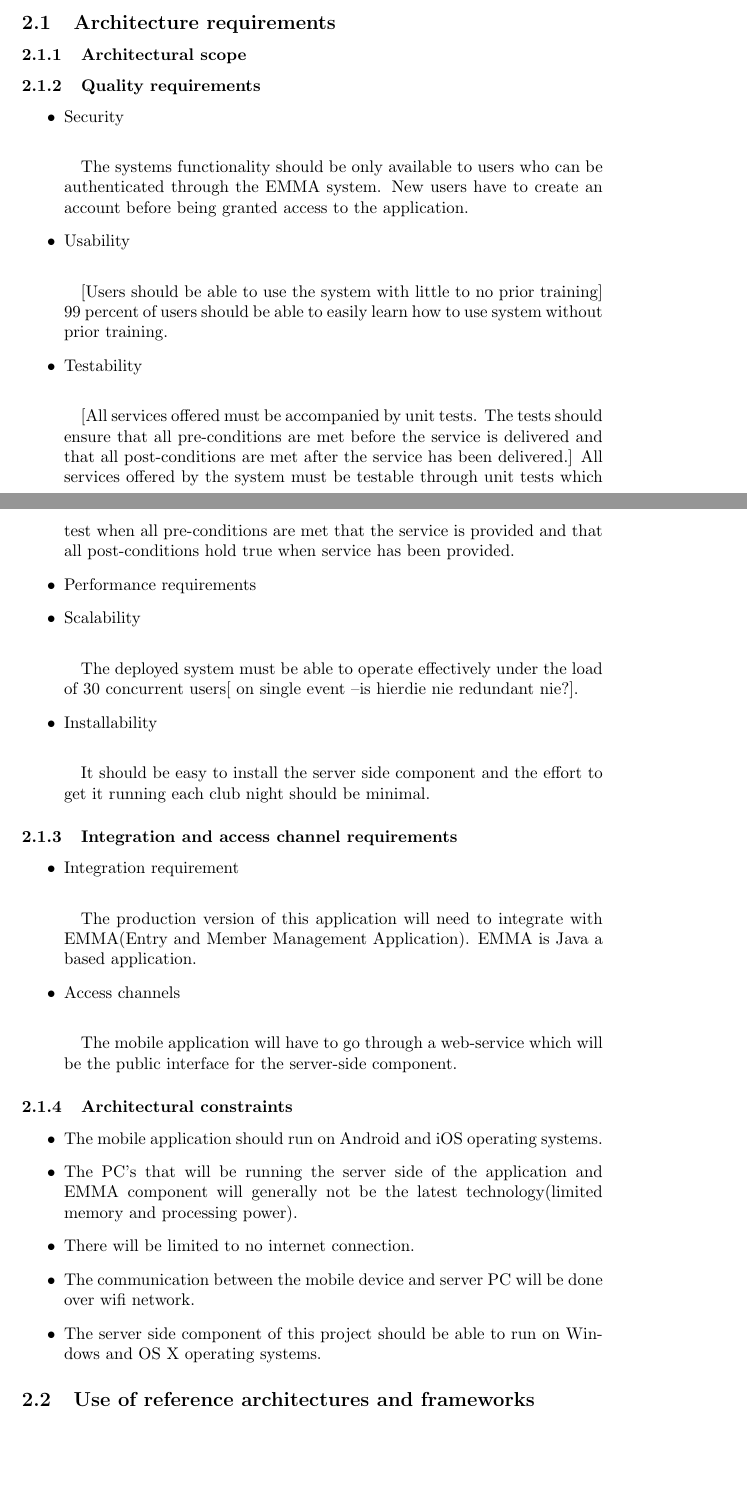
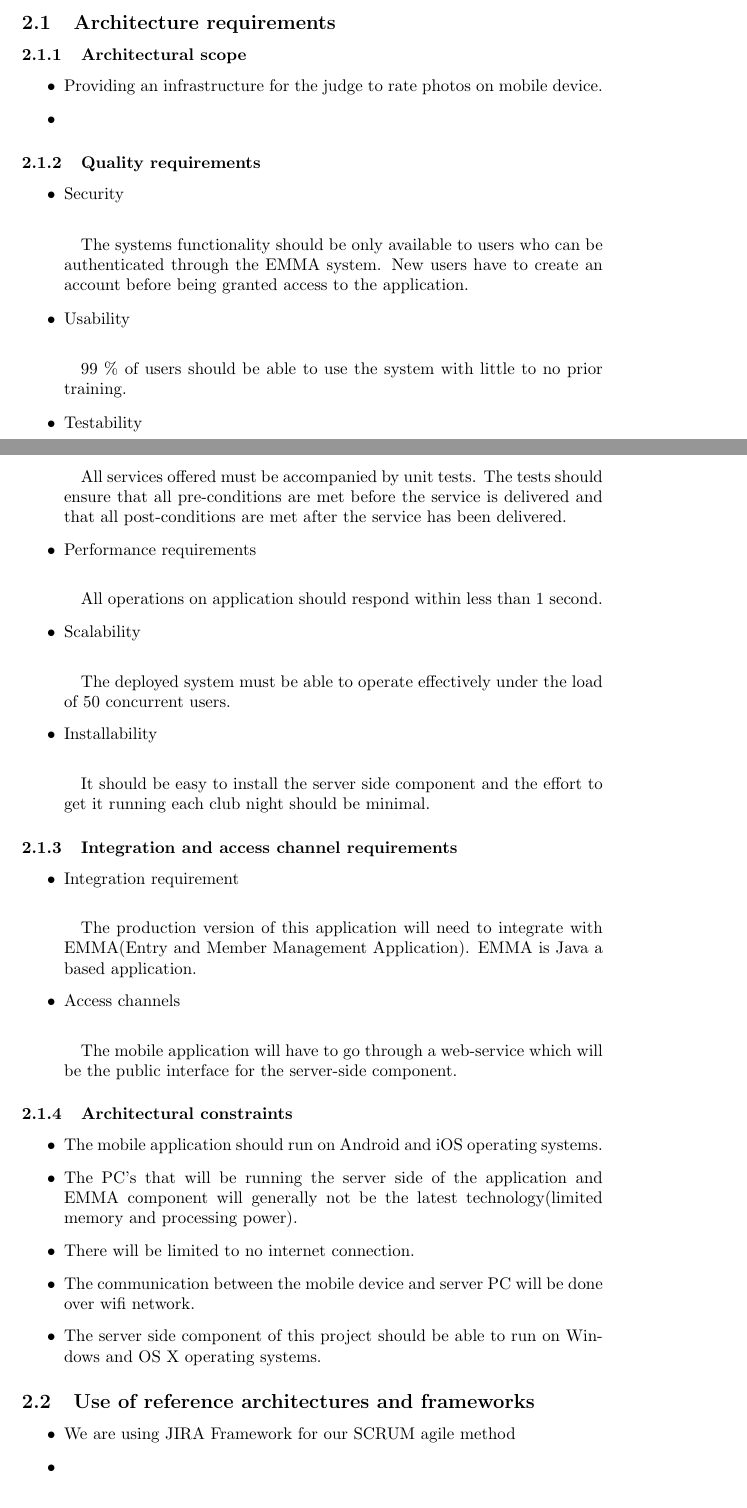
Before and after one commit to RudigerRoach/301_main_emma, a LaTeX document (Documentation/Bean-To-Code_SoftwareDocumentation.tex): two parts of pages 4 and 5 of 6, joined at a grey line, cut so that both start at the same text, the shorter picture padded with empty space. Compiled offline with pdfLaTeX.

Commit message:
Add new things to architecture requirements

```diff
--- a/Documentation/Bean-To-Code_SoftwareDocumentation.tex
+++ b/Documentation/Bean-To-Code_SoftwareDocumentation.tex
@@ -53,6 +53,10 @@ Create a software solution that:
 \section{Architecture requirements}
 \subsection{Architecture requirements}
 \subsubsection{Architectural scope}
+\begin{itemize}
+\item Providing an infrastructure for the judge to rate photos on mobile device.
+\item
+\end{itemize}
 \subsubsection{Quality requirements}
 \begin{itemize}
 \item Security
@@ -60,16 +64,16 @@ Create a software solution that:
 The systems functionality should be only available to users who can be authenticated through the EMMA system. New users have to create an account before being granted access to the application.
 \item Usability
 \paragraph{}
-[Users should be able to use the system with little to no prior training]
-99 percent of users should be able to easily learn how to use system without prior training.
+99 \% of users should be able to use the system with little to no prior training.
 \item Testability
 \paragraph{}
-[All services offered must be accompanied by unit tests. The tests should ensure that all pre-conditions are met before the service is delivered and that all post-conditions are met after the service has been delivered.]
-All services offered by the system must be testable through unit tests which test when all pre-conditions are met that the service is provided and that all post-conditions hold true when service has been provided.
+All services offered must be accompanied by unit tests. The tests should ensure that all pre-conditions are met before the service is delivered and that all post-conditions are met after the service has been delivered.
 \item Performance requirements
+\paragraph{}
+ All operations on application should respond within less than 1 second.
 \item Scalability
 \paragraph{}
-The deployed system must be able to operate effectively under the load of 30 concurrent users[ on single event --is hierdie nie redundant nie?].
+The deployed system must be able to operate effectively under the load of 50 concurrent users.
 \item Installability
 \paragraph{}
 It should be easy to install the server side component and the effort to get it running each club night should be minimal.
@@ -92,6 +96,10 @@ The mobile application will have to go through a web-service which will be the p
 \item The server side component of this project should be able to run on Windows and OS X operating systems.
 \end{itemize}
 \subsection{Use of reference architectures and frameworks}
-\subsection{Technologies}
+\begin{itemize}
+\item We are using JIRA Framework for our SCRUM agile method
+\item
+\end{itemize}
+\subsection{Technologies and languages}
 \begin{itemize}
 \item Java
```
Also changed, not shown: Documentation/Bean-To-Code_SoftwareDocumentation.tex (2 more changed lines).
